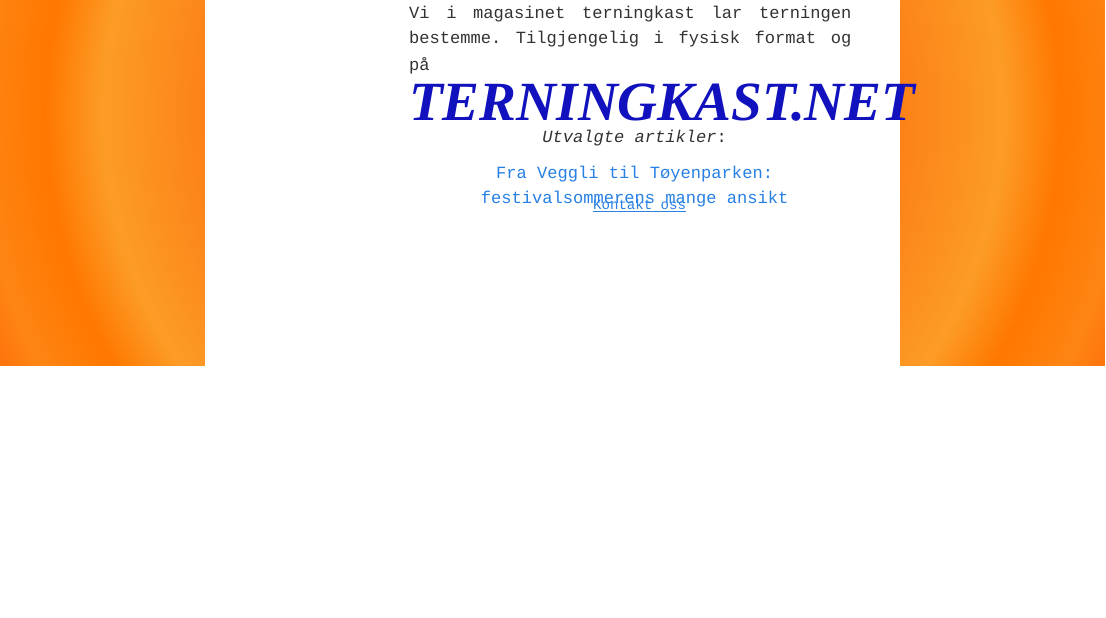
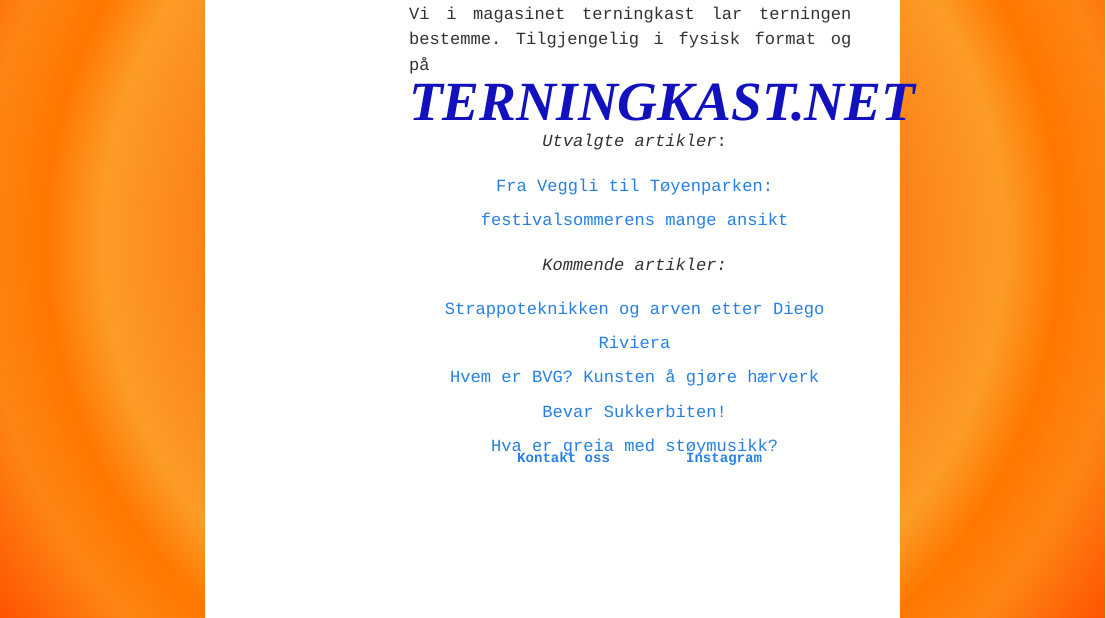
Before and after one commit to alexcroz/terningkast, a Quarto document (magasinet/index.qmd): the page in a window 1100 px wide, from 340 px down before the commit and from 220 px down after it, so that both start at the same text. Rendered offline with R 4.5, knitr and Pandoc in place of Quarto, with nearby package versions; menus at the side of the page are left out.

Commit message:
lemmecook

```diff
--- a/magasinet/artikler/artikler.css
+++ b/magasinet/artikler/artikler.css
@@ -1,7 +1,5 @@
 html, body {
   height: 100%;
-  margin: 0;
-  padding: 0;
   font-family: "Lucida Console", "Courier New", monospace;
   display: flex;
   flex-direction: column;
@@ -11,4 +9,5 @@
   text-align: center;
   position: relative;
   line-height: 1.5em;
+  margin-bottom: 600px !important;
 }
--- a/magasinet/index.qmd
+++ b/magasinet/index.qmd
@@ -8,18 +8,27 @@
 </div>
 
 <div class="frontpage-title">
-<a href="https://terningkast.net" target="_blank" rel="noopener noreferrer">
+<a href="images/study_bitcoin_500_cropped.JPG" target="_blank" rel="noopener noreferrer">
     <em>TERNINGKAST.NET</em>
 </a>
 </div>
 
-<div>
+<div class="p2">
 *Utvalgte artikler*:<br>
 
 [Fra Veggli til Tøyenparken: festivalsommerens mange ansikt](artikler/mnmt-2025.qmd)
 </div>
+<div class="p2">
+*Kommende artikler:* <br>
+
+[Strappoteknikken og arven etter Diego Riviera](artikler/strappoteknikk.qmd)<br>
+[Hvem er BVG? Kunsten å gjøre hærverk](artikler/hvem-er-bvg.qmd)<br>
+[Bevar Sukkerbiten!](artikler/bevar-sukkerbiten.qmd)<br>
+[Hva er greia med støymusikk?](artikler/stoeymusikk.qmd)
+</div>
+
 
 <div class="bottom-text-center">
-<div><a href="mailto:alex@crozier.no"><u>Kontakt oss</u></a></div>
+<div><a href="mailto:alex@crozier.no">Kontakt oss</a><a href="https://instagram.com/magasinet_terningkast">&nbsp;&nbsp;&nbsp;&nbsp;&nbsp;&nbsp;&nbsp;&nbsp;&nbsp;Instagram</a></div>
 </div>
 </div>
--- a/magasinet/styles.css
+++ b/magasinet/styles.css
@@ -12,6 +12,10 @@
   text-align: justify;
   text-align-last: justify;
   max-width: 40vw;
+}
+.p2 {
+  text-align: center;
+  line-height: 2em;
 }
 
 .frontpage-title {
@@ -37,6 +41,7 @@
 .bottom-text-center {
   left: 50%;
   transform: translateX(-50%);
+  font-weight: bold;
 }
 
 .bottom-text-center a {
```
Also changed, not shown: magasinet/_quarto.yml (+1 -1 lines), magasinet/artikler/bladee_yunglean_oya.qmd (deleted, +0 -4 lines), magasinet/artikler/mnmt-2025.qmd (line endings or trailing spaces), magasinet/images/instagram_bw.png (added), magasinet/images/study_bitcoin_500.jpg (added), magasinet/images/study_bitcoin_500_cropped.JPG (added), 8 other files.
